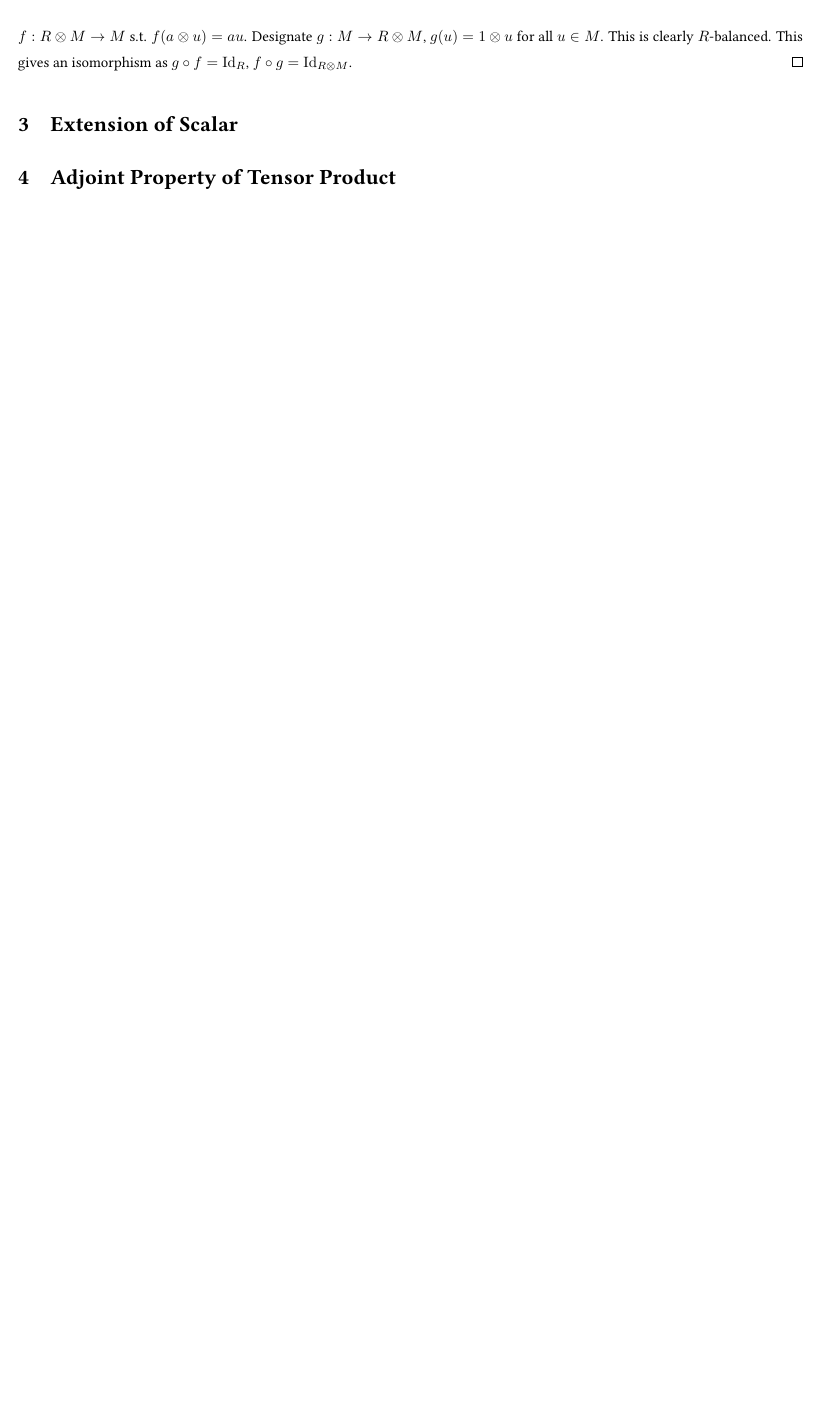
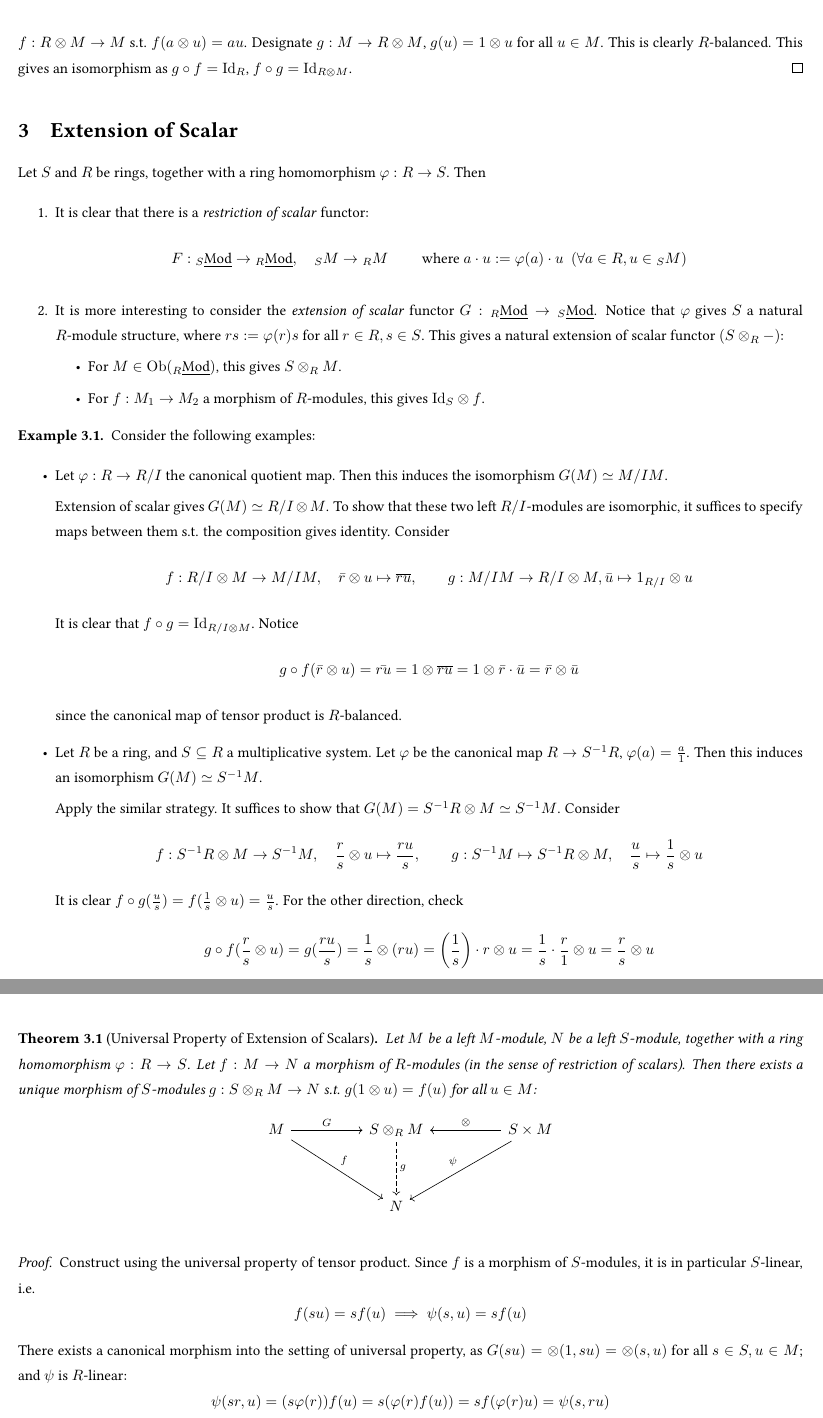
Before and after one commit to ARessegetesStery/MATH593-Notes, a LaTeX document (c5/c5.tex): part of page 5 of 5 before the commit and two parts of pages 5 and 6 of 6 after it, the two joined at a grey line, cut so that both start at the same text, the shorter picture padded with empty space. Compiled offline with pdfLaTeX.

Commit message:
[Cont] [c5.3] Extension of Scalar

```diff
--- a/c5/c5.tex
+++ b/c5/c5.tex
@@ -166,4 +166,65 @@ Similar to the case of Hom Functors, we seek to lift the functor to $\catlmod{R}
 
 \section{Extension of Scalar}
 
-\section{Adjoint Property of Tensor Product}
+Let $S$ and $R$ be rings, together with a ring homomorphism $\varphi: R \to S$. Then
+\begin{enumerate}
+    \item It is clear that there is a \emph{restriction of scalar} functor:
+    \[
+        F: \catlmod{S} \to \catlmod{R}, \quad _SM \to {_RM} \qquad \text{ where } a\cdot u := \varphi(a)\cdot u\ \ (\forall a\in R, u\in {_SM})
+    \]
+    \item It is more interesting to consider the \emph{extension of scalar} functor $G: \catlmod{R} \to \catlmod{S}$. Notice that $\varphi$ gives $S$ a natural $R$-module structure, where $rs := \varphi(r)s$ for all $r \in R, s\in S$. This gives a natural extension of scalar functor $(S \tensor_R -)$:
+    \begin{itemize}
+        \item For $M \in \Ob(\catlmod{R})$, this gives $S \tensor_R M$.
+        \item For $f: M_1 \to M_2$ a morphism of $R$-modules, this gives $\Id_S \tensor f$.
+    \end{itemize}
+\end{enumerate}
+
+\begin{example}
+    Consider the following examples:
+    \begin{itemize}
+        \item Let $\varphi: R \to R/I$ the canonical quotient map. Then this induces the isomorphism $G(M) \simeq M/IM$.
+
+        Extension of scalar gives $G(M) \simeq R/I \tensor M$. To show that these two left $R/I$-modules are isomorphic, it suffices to specify maps between them s.t. the composition gives identity. Consider
+        \[
+            f: R/I \tensor M \to M/IM, \quad \bar{r} \tensor u \mapsto \overline{ru}, \qquad g: M/IM \to R/I \tensor M, \bar{u} \mapsto 1_{R/I} \tensor u
+        \]
+        It is clear that $f \circ g = \Id_{R/I \tensor M}$. Notice
+        \[
+            g \circ f (\bar{r} \tensor u) = \bar{ru} = 1 \tensor \overline{ru} = 1 \tensor \bar{r} \cdot \bar{u} = \bar{r} \tensor \bar{u}
+        \]
+        since the canonical map of tensor product is $R$-balanced.
+        \item Let $R$ be a ring, and $S \subseteq R$ a multiplicative system. Let $\varphi$ be the canonical map $R \to S^{-1}R$, $\varphi(a) = \frac{a}{1}$. Then this induces an isomorphism $G(M) \simeq S^{-1}M$.
+
+        Apply the similar strategy. It suffices to show that $G(M) = S^{-1}R \tensor M \simeq S^{-1}M$. Consider
+        \[
+            f: S^{-1}R \tensor M \to S^{-1}M, \quad \frac{r}{s} \tensor u \mapsto \frac{ru}{s}, \qquad g: S^{-1}M \mapsto S^{-1}R \tensor M, \quad \frac{u}{s} \mapsto \frac{1}{s} \tensor u
+        \]
+        It is clear $f \circ g(\frac{u}{s}) = f(\frac{1}{s} \tensor u) = \frac{u}{s}$. For the other direction, check
+        \[
+            g \circ f (\frac{r}{s} \tensor u) = g(\frac{ru}{s}) = \frac{1}{s} \tensor (ru) = \left(\frac{1}{s}\right)\cdot r \tensor u = \frac{1}{s} \cdot \frac{r}{1} \tensor u = \frac{r}{s} \tensor u
+        \]
+    \end{itemize}
+\end{example}
+
+\clearpage
+\begin{theorem}[Universal Property of Extension of Scalars]
+    Let $M$ be a left $M$-module, $N$ be a left $S$-module, together with a ring homomorphism $\varphi: R \to S$. Let $f: M \to N$ a morphism of $R$-modules (in the sense of restriction of scalars). Then there exists a unique morphism of $S$-modules $g: S \tensor_R M \to N$ s.t. $g(1 \tensor u) = f(u)$ for all $u \in M$:
+
+    \begin{figure}[htbp]
+        \centering
+        \begin{tikzcd}
+            M \arrow[rr, "G"] \arrow[rrdd, "f"] & & S \tensor_R M \arrow[dd, dashed, "g"] \arrow[rr, <-, "\tensor"] & &   S \times M  \\
+            & & \\
+            & & N \arrow[rruu, <-, "\psi"]
+        \end{tikzcd}
+    \end{figure}
+\end{theorem}
+
+\begin{proof}
+    Construct using the universal property of tensor product. Since $f$ is a morphism of $S$-modules, it is in particular $S$-linear, i.e.
+        \[
+            f(su) = s f(u) \implies \psi(s, u) = s f(u)
+        \]
+    There exists a canonical morphism into the setting of universal property, as $G(su) = \tensor(1, su) = \tensor(s, u)$ for all $s \in S, u \in M$; and $\psi$ is $R$-linear:
+    \[
+        \psi(sr, u) = (s\varphi(r)) f(u) = s (\varphi(r) f(u)) = s f(\varphi(r) u) = \psi(s, ru)
```
Also changed, not shown: c5/c5.pdf, c5/c5.tex (27 more changed lines).
